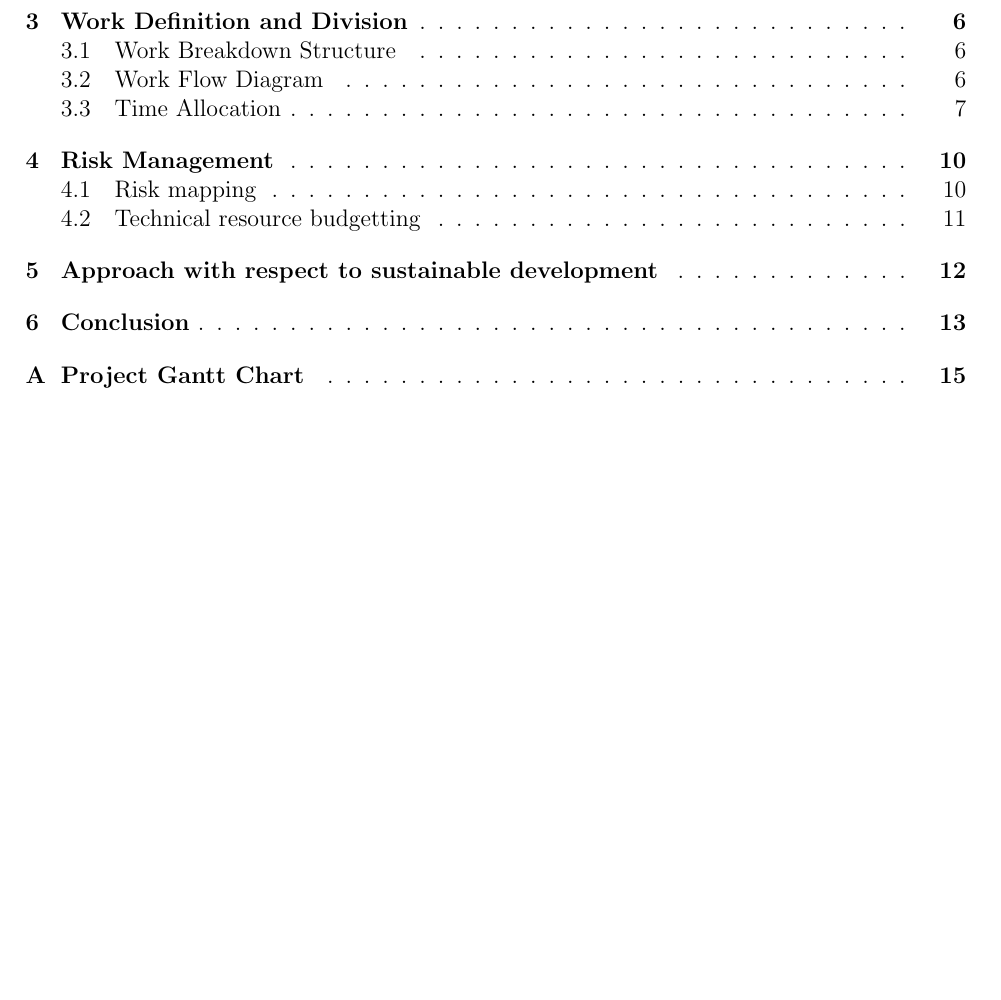
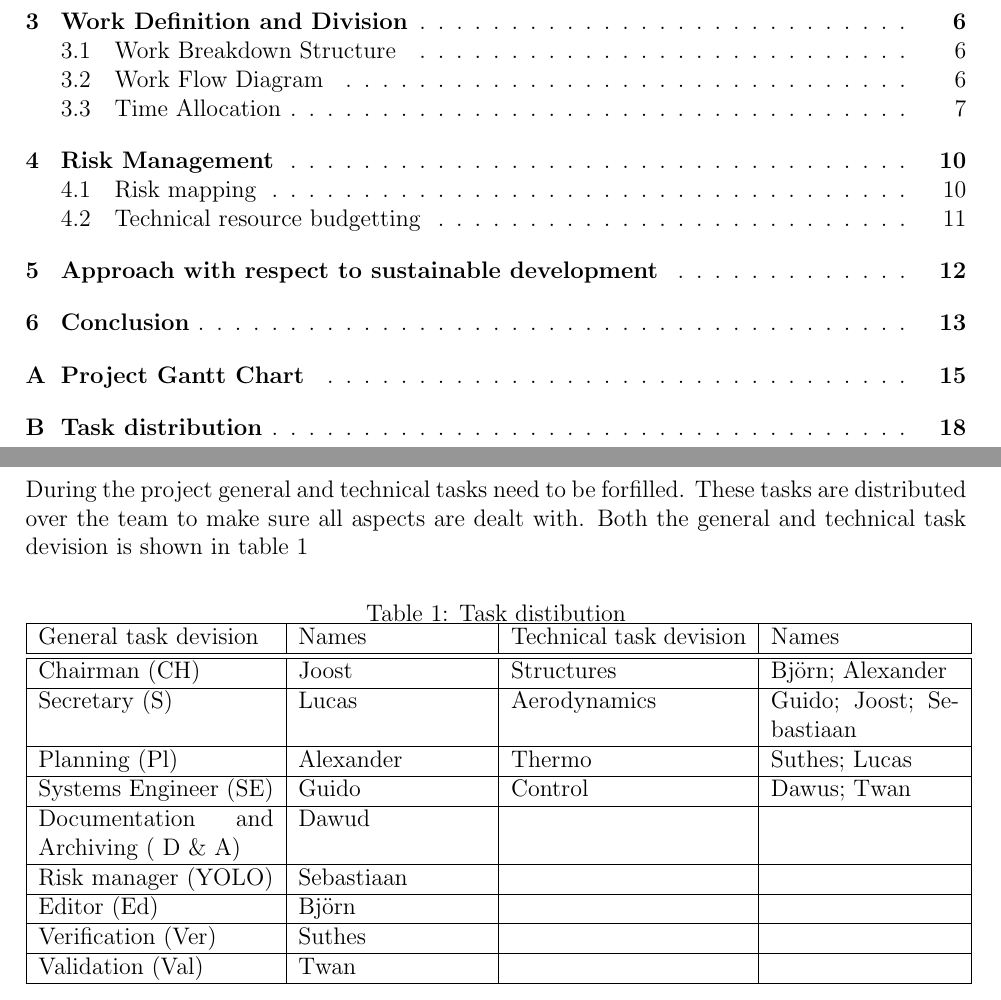
Before and after one commit to DawudH/DSE-AEROSHELL02, a LaTeX document (01_PL_PROJECT_PLAN/Report.tex, which reads 01_PL_PROJECT_PLAN/AppendixB.tex): part of page 3 of 20 before the commit and two parts of pages 3 and 21 of 21 after it, the two joined at a grey line, cut so that both start at the same text, the shorter picture padded with empty space. Compiled offline with pdfLaTeX; a LaTeX package or settings file that is missing is left out.

Commit message:
Appendix B with task distribution

```diff
--- /dev/null
+++ b/01_PL_PROJECT_PLAN/AppendixB.tex
@@ -0,0 +1,20 @@
+\section{Task distribution}
+During the project general and technical tasks need to be forfilled. These tasks are distributed over the team to make sure all aspects are dealt with. Both the general and technical task devision is shown in table \ref{tab:taskdist}
+
+\begin{table}[H]
+	\caption {Task distibution}
+    \begin{tabular}{|p{0.25\textwidth}|p{0.2\textwidth}|p{0.25\textwidth}|p{0.2\textwidth}|}
+    \hline
+    General task devision                 & Names      & Technical task devision & Names                    \\ \hline \hline
+    Chairman (CH)                         & Joost      & Structures              & Bj\"{o}rn; Alexander         \\ \hline
+    Secretary (S)                         & Lucas      & Aerodynamics            & Guido; Joost; Sebastiaan \\ \hline
+    Planning (Pl)                         & Alexander  & Thermo                  & Suthes; Lucas            \\ \hline
+    Systems Engineer (SE)                 & Guido      & Control                 & Dawus; Twan              \\ \hline
+    Documentation and Archiving ( D \& A) & Dawud      & ~                       & ~                        \\ \hline
+    Risk manager (YOLO)                   & Sebastiaan & ~                       & ~                        \\ \hline
+    Editor (Ed)                           & Bj\"{o}rn      & ~                       & ~                        \\ \hline
+    Verification (Ver)                    & Suthes     & ~                       & ~                        \\ \hline
+    Validation (Val)                      & Twan       & ~                       & ~                        \\ \hline
+    \end{tabular}
+    \label{tab:taskdist}
+\end{table}
```
Also changed, not shown: 01_PL_PROJECT_PLAN/Report.tex (+3 -1 lines), 01_PL_PROJECT_PLAN/AppendixA.tex (renamed from 01_PL_PROJECT_PLAN/Appendix.tex).
